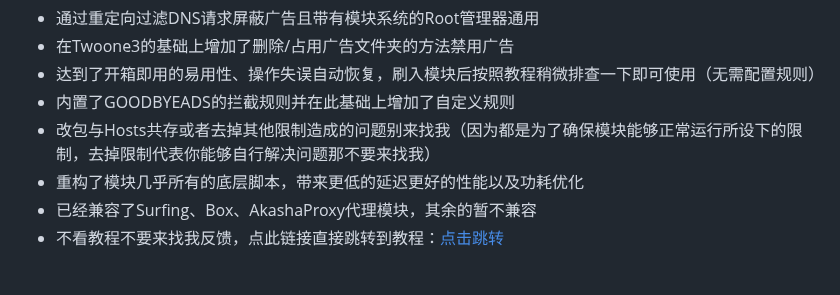
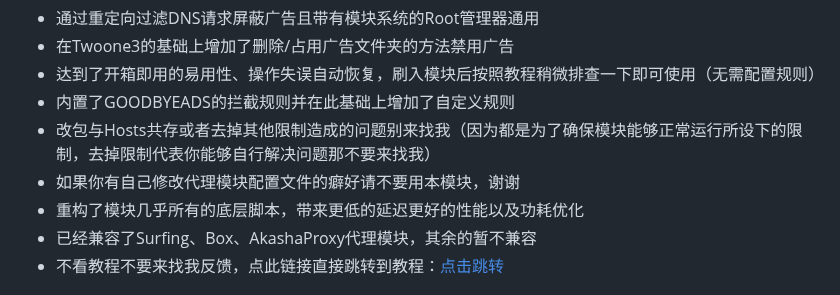
Before and after one commit to liuzq2002/Adguard-Home-For-Magisk-Mod, a Markdown page: README.md, the part around the change. Drawn GitHub-style.

Commit message:
Update README with new features and warnings

```diff
--- a/README.md
+++ b/README.md
@@ -5,6 +5,7 @@
 - 达到了开箱即用的易用性、操作失误自动恢复，刷入模块后按照教程稍微排查一下即可使用（无需配置规则）
 - 内置了GOODBYEADS的拦截规则并在此基础上增加了自定义规则
 - 改包与Hosts共存或者去掉其他限制造成的问题别来找我（因为都是为了确保模块能够正常运行所设下的限制，去掉限制代表你能够自行解决问题那不要来找我）
+- 如果你有自己修改代理模块配置文件的癖好请不要用本模块，谢谢
 - 重构了模块几乎所有的底层脚本，带来更低的延迟更好的性能以及功耗优化
 - 已经兼容了Surfing、Box、AkashaProxy代理模块，其余的暂不兼容
 - 不看教程不要来找我反馈，点此链接直接跳转到教程：[点击跳转](https://github.com/liuzq2002/Adguard-Home-For-Magisk-Mod/tree/main?tab=readme-ov-file#-%E6%95%99%E7%A8%8B%E4%B8%8D%E7%9C%8B%E7%9A%84%E8%AF%9D%E5%87%BA%E4%BA%8B%E5%88%AB%E5%88%B0%E5%A4%84%E6%89%BE%E6%88%91%E9%97%AE%E9%A2%98)
```
